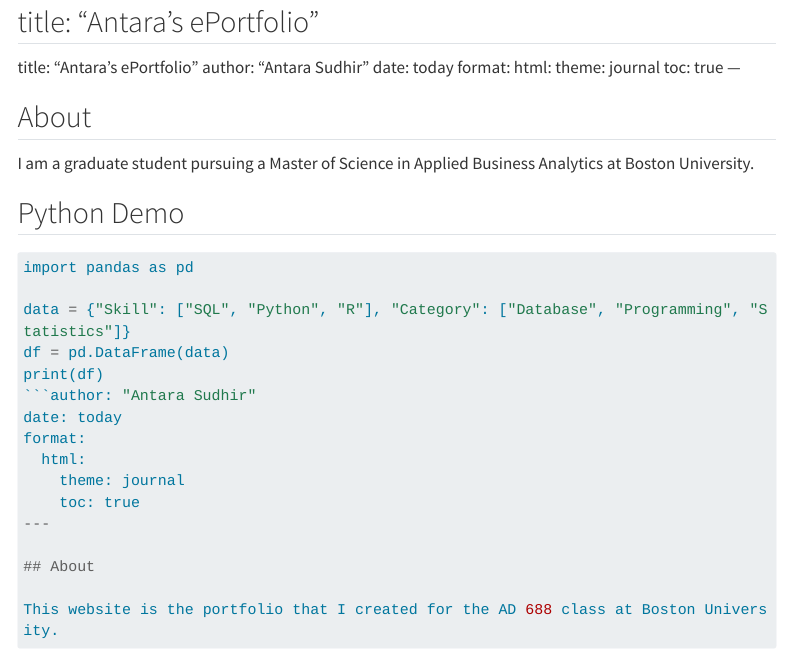
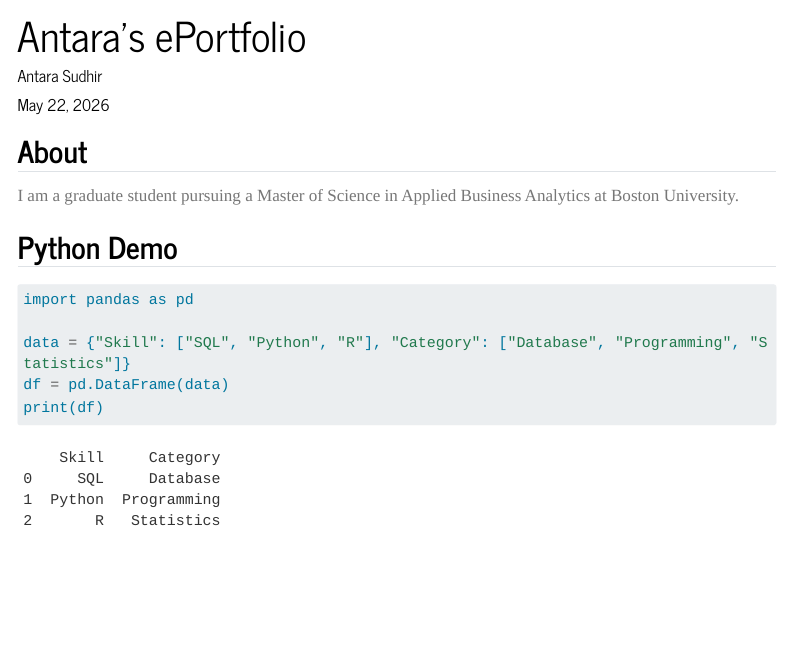
Before and after one commit to sudhir-antara/antarasu.github.io, a Quarto document (ePortfolio/index.qmd): the page in a window 1100 px wide, from its top. Rendered offline with R 4.5, knitr and Pandoc in place of Quarto, with nearby package versions; some code elsewhere in the file could not run offline; menus at the side of the page are left out; long lines of code are wrapped.

Commit message:
fix index.qmd formatting

````diff
--- a/ePortfolio/index.qmd
+++ b/ePortfolio/index.qmd
@@ -1,6 +1,3 @@
----
-
-title: "Antara's ePortfolio"
 ---
 title: "Antara's ePortfolio"
 author: "Antara Sudhir"
@@ -22,14 +19,4 @@ import pandas as pd
 data = {"Skill": ["SQL", "Python", "R"], "Category": ["Database", "Programming", "Statistics"]}
 df = pd.DataFrame(data)
 print(df)
-```author: "Antara Sudhir"
-date: today
-format:
-  html:
-    theme: journal
-    toc: true
----
-
-## About
-
-This website is the portfolio that I created for the AD 688 class at Boston University.
+```
````
